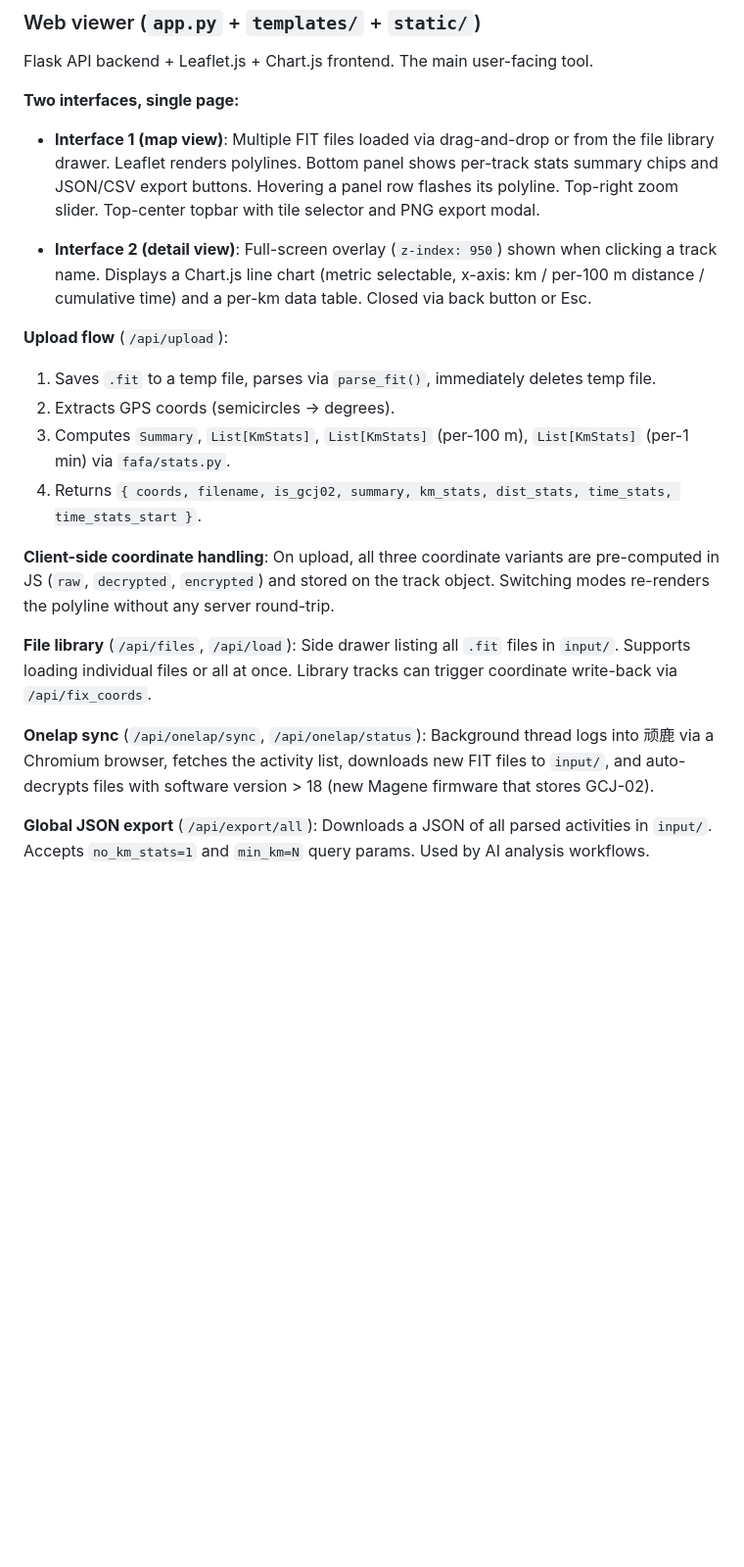
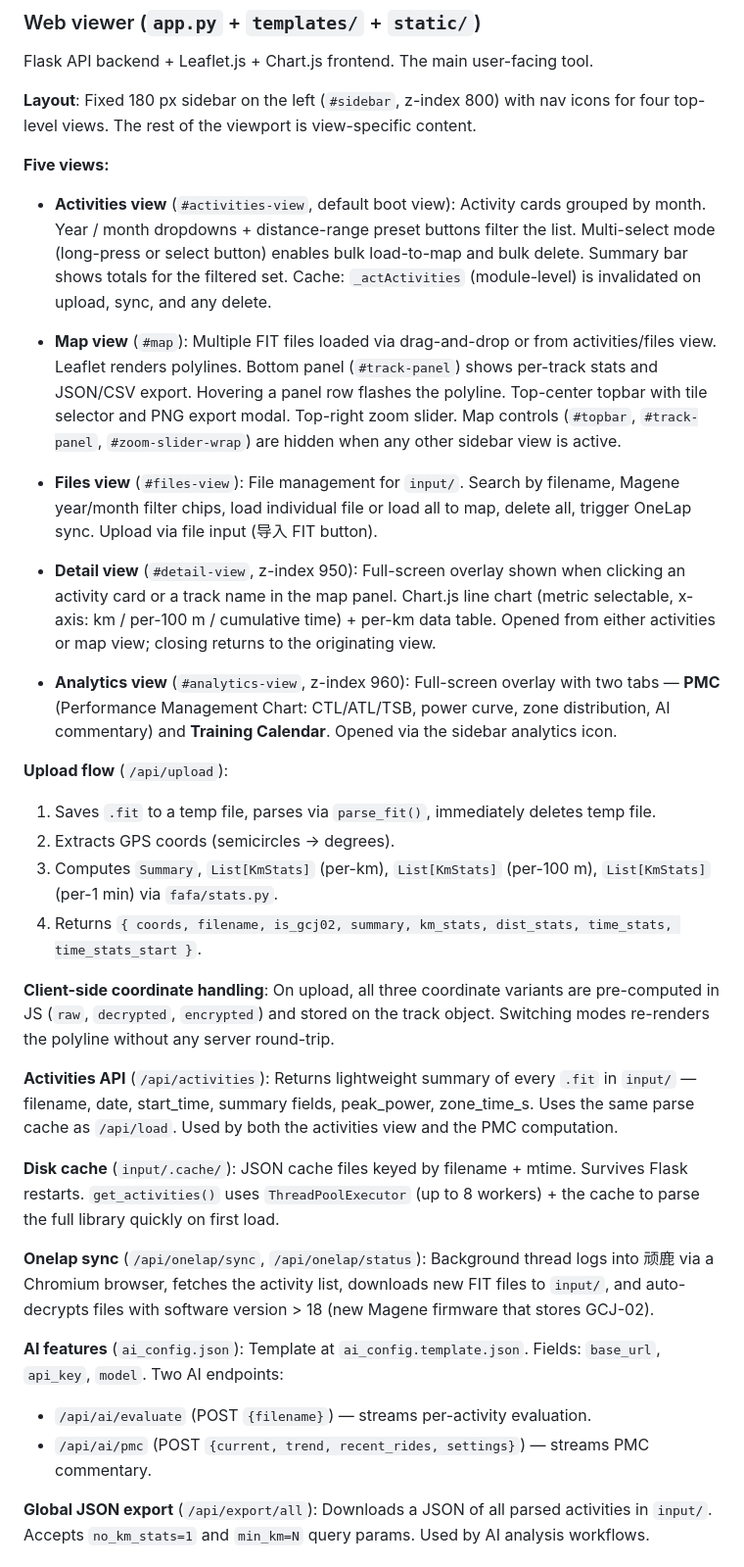
Before and after one commit to CyanWoods/FAFA, a Markdown page: CLAUDE.md, the part around one of its changes. Shown at 98% size. GitHub-like rendering; blank space fills up the shorter version.

```diff
--- a/CLAUDE.md
+++ b/CLAUDE.md
@@ -14,23 +14,37 @@ FIT (Flexible and Interoperable Data Transfer) is a binary format used by Garmin
 
 Flask API backend + Leaflet.js + Chart.js frontend. The main user-facing tool.
 
-**Two interfaces, single page:**
+**Layout**: Fixed 180 px sidebar on the left (`#sidebar`, z-index 800) with nav icons for four top-level views. The rest of the viewport is view-specific content.
 
-- **Interface 1 (map view)**: Multiple FIT files loaded via drag-and-drop or from the file library drawer. Leaflet renders polylines. Bottom panel shows per-track stats summary chips and JSON/CSV export buttons. Hovering a panel row flashes its polyline. Top-right zoom slider. Top-center topbar with tile selector and PNG export modal.
+**Five views:**
 
-- **Interface 2 (detail view)**: Full-screen overlay (`z-index: 950`) shown when clicking a track name. Displays a Chart.js line chart (metric selectable, x-axis: km / per-100 m distance / cumulative time) and a per-km data table. Closed via back button or Esc.
+- **Activities view** (`#activities-view`, default boot view): Activity cards grouped by month. Year / month dropdowns + distance-range preset buttons filter the list. Multi-select mode (long-press or select button) enables bulk load-to-map and bulk delete. Summary bar shows totals for the filtered set. Cache: `_actActivities` (module-level) is invalidated on upload, sync, and any delete.
+
+- **Map view** (`#map`): Multiple FIT files loaded via drag-and-drop or from activities/files view. Leaflet renders polylines. Bottom panel (`#track-panel`) shows per-track stats and JSON/CSV export. Hovering a panel row flashes the polyline. Top-center topbar with tile selector and PNG export modal. Top-right zoom slider. Map controls (`#topbar`, `#track-panel`, `#zoom-slider-wrap`) are hidden when any other sidebar view is active.
+
+- **Files view** (`#files-view`): File management for `input/`. Search by filename, Magene year/month filter chips, load individual file or load all to map, delete all, trigger OneLap sync. Upload via file input (导入 FIT button).
+
+- **Detail view** (`#detail-view`, z-index 950): Full-screen overlay shown when clicking an activity card or a track name in the map panel. Chart.js line chart (metric selectable, x-axis: km / per-100 m / cumulative time) + per-km data table. Opened from either activities or map view; closing returns to the originating view.
+
+- **Analytics view** (`#analytics-view`, z-index 960): Full-screen overlay with two tabs — **PMC** (Performance Management Chart: CTL/ATL/TSB, power curve, zone distribution, AI commentary) and **Training Calendar**. Opened via the sidebar analytics icon.
 
 **Upload flow** (`/api/upload`):
 1. Saves `.fit` to a temp file, parses via `parse_fit()`, immediately deletes temp file.
 2. Extracts GPS coords (semicircles → degrees).
-3. Computes `Summary`, `List[KmStats]`, `List[KmStats]` (per-100 m), `List[KmStats]` (per-1 min) via `fafa/stats.py`.
+3. Computes `Summary`, `List[KmStats]` (per-km), `List[KmStats]` (per-100 m), `List[KmStats]` (per-1 min) via `fafa/stats.py`.
 4. Returns `{ coords, filename, is_gcj02, summary, km_stats, dist_stats, time_stats, time_stats_start }`.
 
 **Client-side coordinate handling**: On upload, all three coordinate variants are pre-computed in JS (`raw`, `decrypted`, `encrypted`) and stored on the track object. Switching modes re-renders the polyline without any server round-trip.
 
-**File library** (`/api/files`, `/api/load`): Side drawer listing all `.fit` files in `input/`. Supports loading individual files or all at once. Library tracks can trigger coordinate write-back via `/api/fix_coords`.
+**Activities API** (`/api/activities`): Returns lightweight summary of every `.fit` in `input/` — filename, date, start_time, summary fields, peak_power, zone_time_s. Uses the same parse cache as `/api/load`. Used by both the activities view and the PMC computation.
+
+**Disk cache** (`input/.cache/`): JSON cache files keyed by filename + mtime. Survives Flask restarts. `get_activities()` uses `ThreadPoolExecutor` (up to 8 workers) + the cache to parse the full library quickly on first load.
 
 **Onelap sync** (`/api/onelap/sync`, `/api/onelap/status`): Background thread logs into 顽鹿 via a Chromium browser, fetches the activity list, downloads new FIT files to `input/`, and auto-decrypts files with software version > 18 (new Magene firmware that stores GCJ-02).
+
+**AI features** (`ai_config.json`): Template at `ai_config.template.json`. Fields: `base_url`, `api_key`, `model`. Two AI endpoints:
+- `/api/ai/evaluate` (POST `{filename}`) — streams per-activity evaluation.
+- `/api/ai/pmc` (POST `{current, trend, recent_rides, settings}`) — streams PMC commentary.
 
 **Global JSON export** (`/api/export/all`): Downloads a JSON of all parsed activities in `input/`. Accepts `no_km_stats=1` and `min_km=N` query params. Used by AI analysis workflows.
 
```
Also changed, not shown: other parts of CLAUDE.md (+15 -4 lines).
